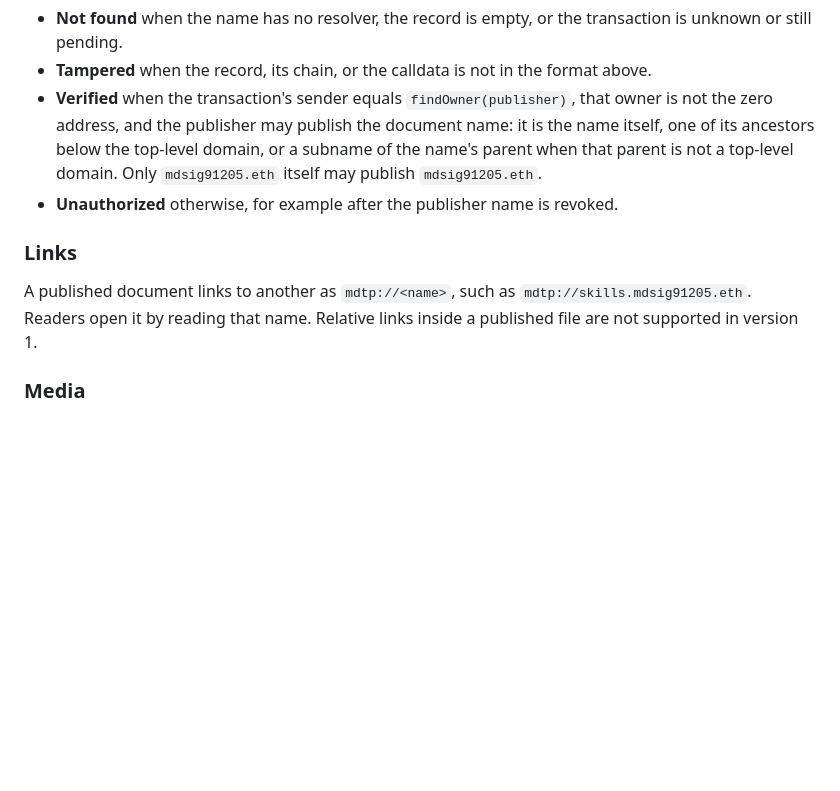
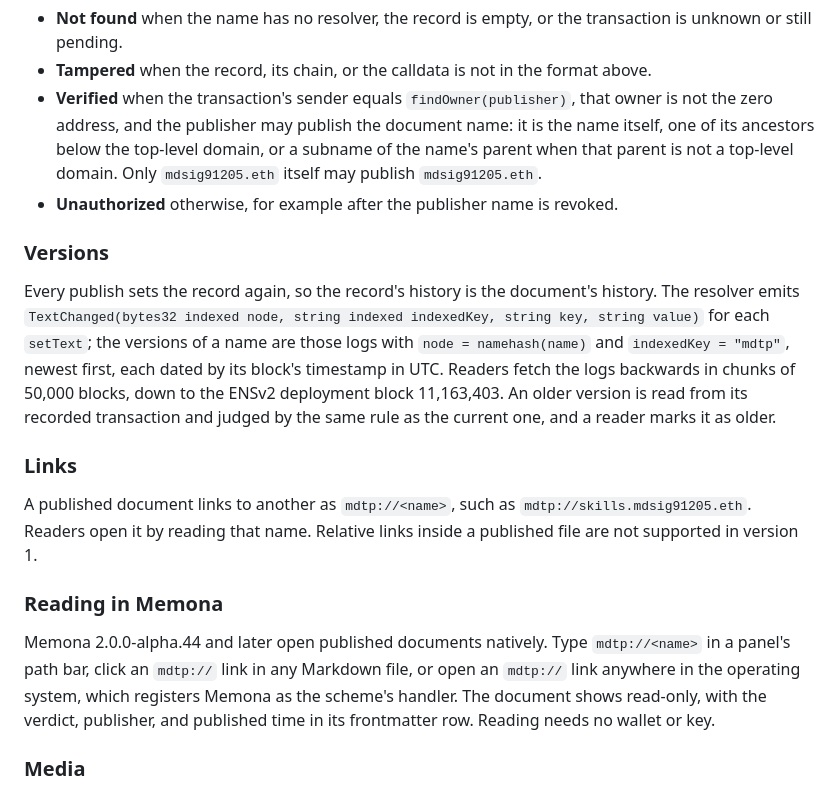
Before and after one commit to capsulizers/md-ens-signature, a Markdown page: docs/spec.md, the part around the change. Drawn GitHub-style; blank space fills up the shorter version.

Commit message:
The spec says how Memona reads mdtp:// links and how readers list a document's versions (#53)
Co-authored-by: Danny Kim <temeddix@gmail.com>

```diff
--- a/docs/spec.md
+++ b/docs/spec.md
@@ -119,11 +119,32 @@ write only this record with
   Only `mdsig91205.eth` itself may publish `mdsig91205.eth`.
 - **Unauthorized** otherwise, for example after the publisher name is revoked.
 
+### Versions
+
+Every publish sets the record again, so the record's history is the document's
+history. The resolver emits
+`TextChanged(bytes32 indexed node, string indexed indexedKey, string key, string value)`
+for each `setText`; the versions of a name are those logs with
+`node = namehash(name)` and `indexedKey = "mdtp"`, newest first, each dated by
+its block's timestamp in UTC. Readers fetch the logs backwards in chunks of
+50,000 blocks, down to the ENSv2 deployment block 11,163,403. An older version
+is read from its recorded transaction and judged by the same rule as the current
+one, and a reader marks it as older.
+
 ### Links
 
 A published document links to another as `mdtp://<name>`, such as
 `mdtp://skills.mdsig91205.eth`. Readers open it by reading that name. Relative
 links inside a published file are not supported in version 1.
+
+### Reading in Memona
+
+Memona 2.0.0-alpha.44 and later open published documents natively. Type
+`mdtp://<name>` in a panel's path bar, click an `mdtp://` link in any Markdown
+file, or open an `mdtp://` link anywhere in the operating system, which
+registers Memona as the scheme's handler. The document shows read-only, with the
+verdict, publisher, and published time in its frontmatter row. Reading needs no
+wallet or key.
 
 ### Media
 
```
